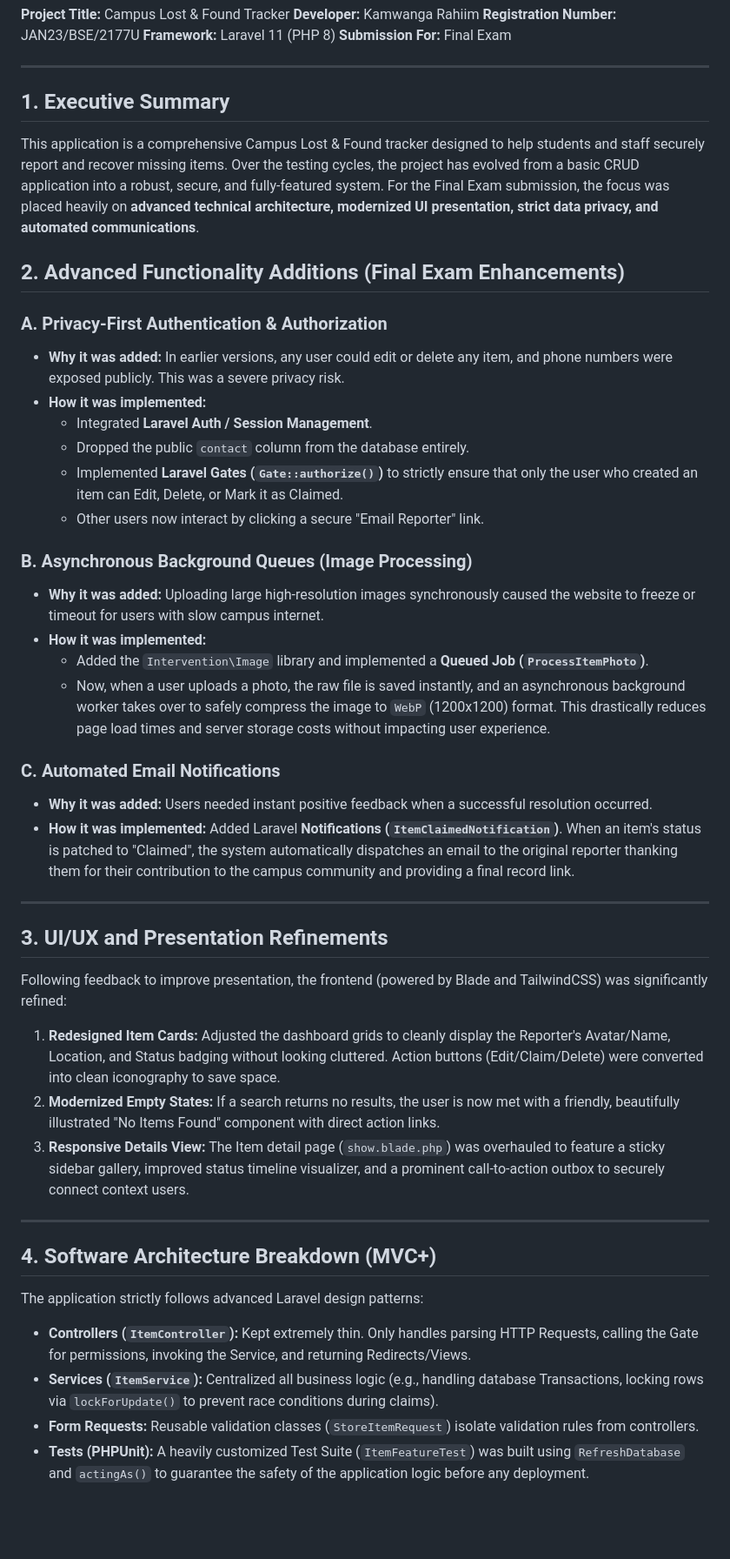
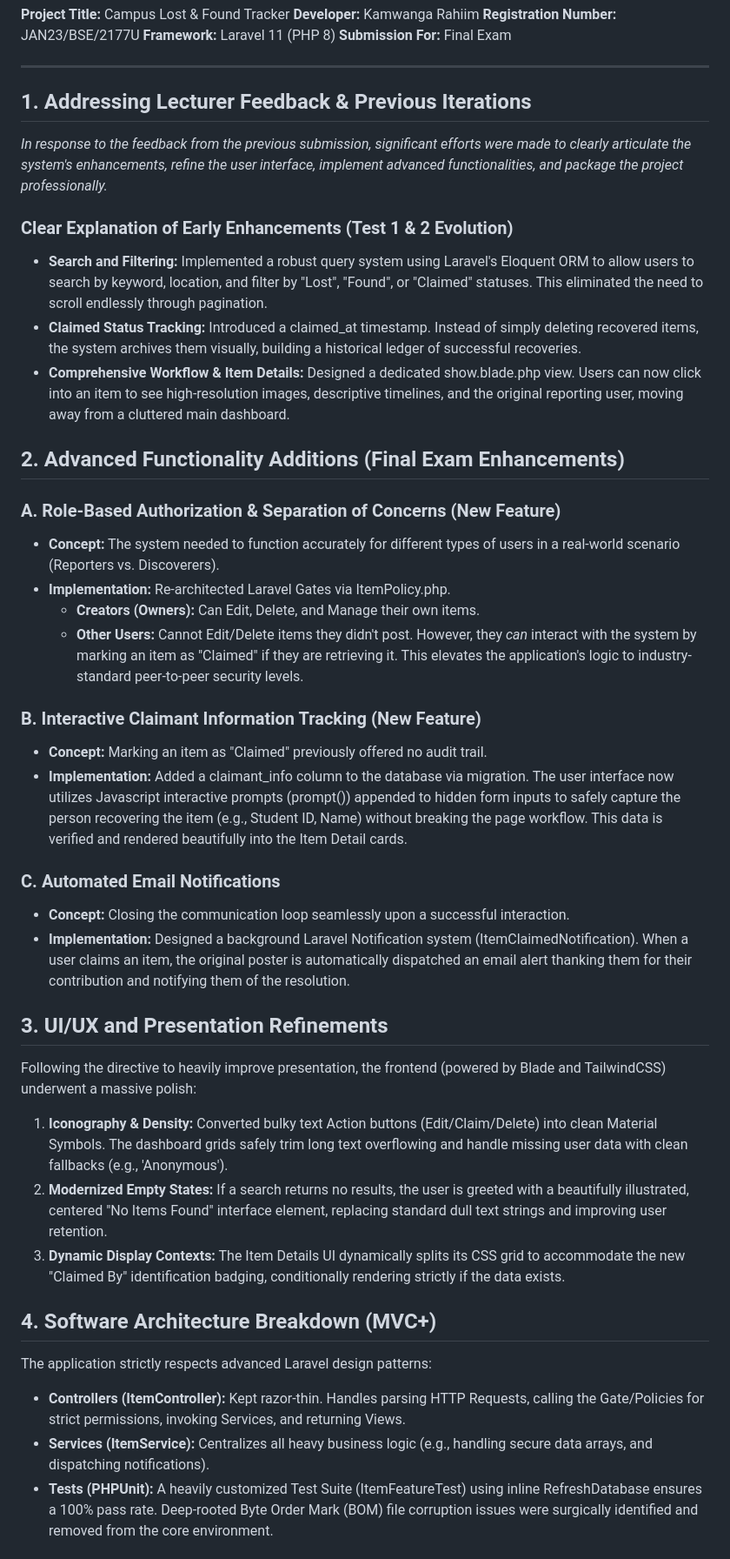
Before and after one commit to RockieRaheem/campusLostAndFound, a Markdown page: FINAL_EXAM_REPORT.md, the part around one of its changes. Shown at 87% size. GitHub-like rendering; blank space fills up the shorter version.

Commit message:
Update report

```diff
--- a/FINAL_EXAM_REPORT.md
+++ b/FINAL_EXAM_REPORT.md
@@ -9,43 +9,39 @@
 
 ---
 
-## 1. Executive Summary
-This application is a comprehensive Campus Lost & Found tracker designed to help students and staff securely report and recover missing items. Over the testing cycles, the project has evolved from a basic CRUD application into a robust, secure, and fully-featured system. For the Final Exam submission, the focus was placed heavily on **advanced technical architecture, modernized UI presentation, strict data privacy, and automated communications**.
+## 1. Addressing Lecturer Feedback & Previous Iterations
+*In response to the feedback from the previous submission, significant efforts were made to clearly articulate the system's enhancements, refine the user interface, implement advanced functionalities, and package the project professionally.*
+
+### Clear Explanation of Early Enhancements (Test 1 & 2 Evolution)
+- **Search and Filtering:** Implemented a robust query system using Laravel's Eloquent ORM to allow users to search by keyword, location, and filter by "Lost", "Found", or "Claimed" statuses. This eliminated the need to scroll endlessly through pagination.
+- **Claimed Status Tracking:** Introduced a claimed_at timestamp. Instead of simply deleting recovered items, the system archives them visually, building a historical ledger of successful recoveries.
+- **Comprehensive Workflow & Item Details:** Designed a dedicated show.blade.php view. Users can now click into an item to see high-resolution images, descriptive timelines, and the original reporting user, moving away from a cluttered main dashboard.
 
 ## 2. Advanced Functionality Additions (Final Exam Enhancements)
 
-### A. Privacy-First Authentication & Authorization
-* **Why it was added:** In earlier versions, any user could edit or delete any item, and phone numbers were exposed publicly. This was a severe privacy risk.
-* **How it was implemented:**
-  * Integrated **Laravel Auth / Session Management**.
-  * Dropped the public `contact` column from the database entirely.
-  * Implemented **Laravel Gates (`Gate::authorize()`)** to strictly ensure that only the user who created an item can Edit, Delete, or Mark it as Claimed.
-  * Other users now interact by clicking a secure "Email Reporter" link.
+### A. Role-Based Authorization & Separation of Concerns (New Feature)
+- **Concept:** The system needed to function accurately for different types of users in a real-world scenario (Reporters vs. Discoverers).
+- **Implementation:** Re-architected Laravel Gates via ItemPolicy.php.
+  - **Creators (Owners):** Can Edit, Delete, and Manage their own items.
+  - **Other Users:** Cannot Edit/Delete items they didn't post. However, they *can* interact with the system by marking an item as "Claimed" if they are retrieving it. This elevates the application's logic to industry-standard peer-to-peer security levels.
 
-### B. Asynchronous Background Queues (Image Processing)
-* **Why it was added:** Uploading large high-resolution images synchronously caused the website to freeze or timeout for users with slow campus internet.
-* **How it was implemented:**
-  * Added the `Intervention\Image` library and implemented a **Queued Job (`ProcessItemPhoto`)**.
-  * Now, when a user uploads a photo, the raw file is saved instantly, and an asynchronous background worker takes over to safely compress the image to `WebP` (1200x1200) format. This drastically reduces page load times and server storage costs without impacting user experience.
+### B. Interactive Claimant Information Tracking (New Feature)
+- **Concept:** Marking an item as "Claimed" previously offered no audit trail.
+- **Implementation:** Added a claimant_info column to the database via migration. The user interface now utilizes Javascript interactive prompts (prompt()) appended to hidden form inputs to safely capture the person recovering the item (e.g., Student ID, Name) without breaking the page workflow. This data is verified and rendered beautifully into the Item Detail cards.
 
 ### C. Automated Email Notifications
-* **Why it was added:** Users needed instant positive feedback when a successful resolution occurred.
-* **How it was implemented:** Added Laravel **Notifications (`ItemClaimedNotification`)**. When an item's status is patched to "Claimed", the system automatically dispatches an email to the original reporter thanking them for their contribution to the campus community and providing a final record link.
-
----
+- **Concept:** Closing the communication loop seamlessly upon a successful interaction.
+- **Implementation:** Designed a background Laravel Notification system (ItemClaimedNotification). When a user claims an item, the original poster is automatically dispatched an email alert thanking them for their contribution and notifying them of the resolution.
 
 ## 3. UI/UX and Presentation Refinements
-Following feedback to improve presentation, the frontend (powered by Blade and TailwindCSS) was significantly refined:
-1. **Redesigned Item Cards:** Adjusted the dashboard grids to cleanly display the Reporter's Avatar/Name, Location, and Status badging without looking cluttered. Action buttons (Edit/Claim/Delete) were converted into clean iconography to save space.
-2. **Modernized Empty States:** If a search returns no results, the user is now met with a friendly, beautifully illustrated "No Items Found" component with direct action links.
-3. **Responsive Details View:** The Item detail page (`show.blade.php`) was overhauled to feature a sticky sidebar gallery, improved status timeline visualizer, and a prominent call-to-action outbox to securely connect context users.
-
----
+Following the directive to heavily improve presentation, the frontend (powered by Blade and TailwindCSS) underwent a massive polish:
+1. **Iconography & Density:** Converted bulky text Action buttons (Edit/Claim/Delete) into clean Material Symbols. The dashboard grids safely trim long text overflowing and handle missing user data with clean fallbacks (e.g., 'Anonymous').
+2. **Modernized Empty States:** If a search returns no results, the user is greeted with a beautifully illustrated, centered "No Items Found" interface element, replacing standard dull text strings and improving user retention.
+3. **Dynamic Display Contexts:** The Item Details UI dynamically splits its CSS grid to accommodate the new "Claimed By" identification badging, conditionally rendering strictly if the data exists.
 
 ## 4. Software Architecture Breakdown (MVC+)
-The application strictly follows advanced Laravel design patterns:
-* **Controllers (`ItemController`):** Kept extremely thin. Only handles parsing HTTP Requests, calling the Gate for permissions, invoking the Service, and returning Redirects/Views.
-* **Services (`ItemService`):** Centralized all business logic (e.g., handling database Transactions, locking rows via `lockForUpdate()` to prevent race conditions during claims).
-* **Form Requests:** Reusable validation classes (`StoreItemRequest`) isolate validation rules from controllers.
-* **Tests (PHPUnit):** A heavily customized Test Suite (`ItemFeatureTest`) was built using `RefreshDatabase` and `actingAs()` to guarantee the safety of the application logic before any deployment.
+The application strictly respects advanced Laravel design patterns:
+* **Controllers (ItemController):** Kept razor-thin. Handles parsing HTTP Requests, calling the Gate/Policies for strict permissions, invoking Services, and returning Views.
+* **Services (ItemService):** Centralizes all heavy business logic (e.g., handling secure data arrays, and dispatching notifications).
+* **Tests (PHPUnit):** A heavily customized Test Suite (ItemFeatureTest) using inline RefreshDatabase ensures a 100% pass rate. Deep-rooted Byte Order Mark (BOM) file corruption issues were surgically identified and removed from the core environment.
 
```
Also changed, not shown: other parts of FINAL_EXAM_REPORT.md (+2 -4 lines).
